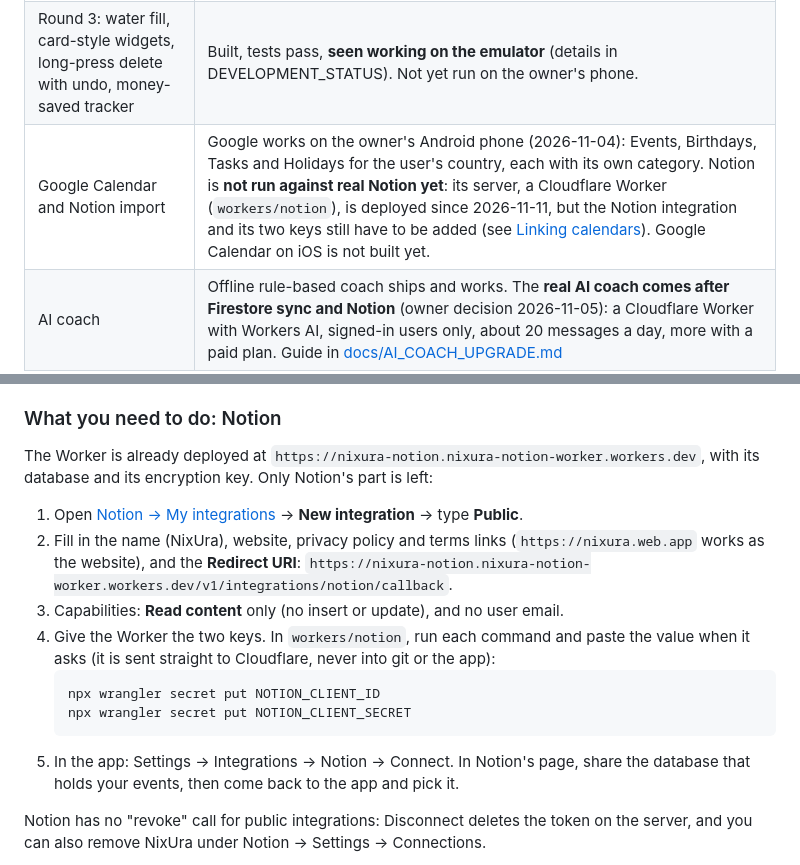
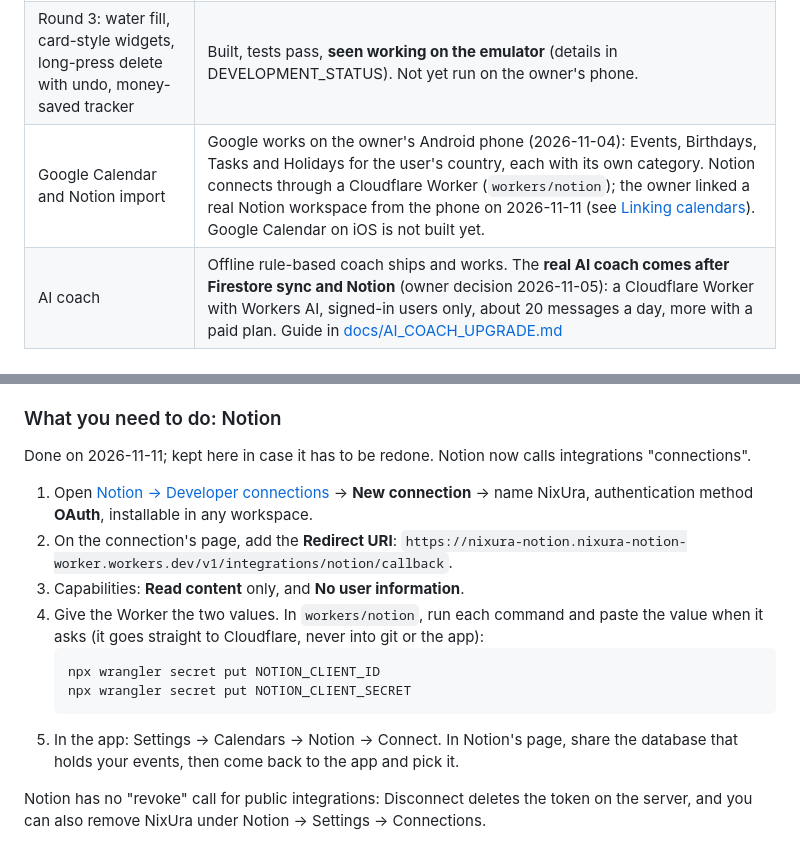
Before and after one commit to MrAdham22/NixUra_App, a Markdown page: README.md, 2 parts joined by grey strips. Drawn GitHub-style.

Commit message:
docs(notion): record the real Notion connection through the Worker

````diff
--- a/README.md
+++ b/README.md
@@ -16,7 +16,7 @@
 | Cloud sync | **Paused** while it moves to Firestore (next step): the old server cannot check Firebase sign-ins, so changes stay queued on the phone and the sync status shows offline. The Firestore design is agreed (see docs/DEVELOPMENT_STATUS.md). |
 | User-review redesign (dashboard, sign-in flow, gradients, explanations, chat history, starter guide) | Built and tested on the owner's phone (2026-11-03). |
 | Round 3: water fill, card-style widgets, long-press delete with undo, money-saved tracker | Built, tests pass, **seen working on the emulator** (details in DEVELOPMENT_STATUS). Not yet run on the owner's phone. |
-| Google Calendar and Notion import | Google works on the owner's Android phone (2026-11-04): Events, Birthdays, Tasks and Holidays for the user's country, each with its own category. Notion is **not run against real Notion yet**: its server, a Cloudflare Worker (`workers/notion`), is deployed since 2026-11-11, but the Notion integration and its two keys still have to be added (see [Linking calendars](#linking-calendars-google-calendar-and-notion)). Google Calendar on iOS is not built yet. |
+| Google Calendar and Notion import | Google works on the owner's Android phone (2026-11-04): Events, Birthdays, Tasks and Holidays for the user's country, each with its own category. Notion connects through a Cloudflare Worker (`workers/notion`); the owner linked a real Notion workspace from the phone on 2026-11-11 (see [Linking calendars](#linking-calendars-google-calendar-and-notion)). Google Calendar on iOS is not built yet. |
 | AI coach | Offline rule-based coach ships and works. The **real AI coach comes after Firestore sync and Notion** (owner decision 2026-11-05): a Cloudflare Worker with Workers AI, signed-in users only, about 20 messages a day, more with a paid plan. Guide in [docs/AI_COACH_UPGRADE.md](docs/AI_COACH_UPGRADE.md) |
 | Android home-screen widgets (quit counter, good-habit quick log, events) | **Logic confirmed on a device by the owner** (numbers, live clock, "+"/"-", choosing a habit/event). The **card-style redesign** (widgets mirror the in-app cards, size-aware layouts) and the **"Add to Home screen" buttons** are written and type-checked but **not yet run on a device**. 90 pure-logic tests (planner, state mapping, quick-log use cases) compiled with plain `kotlinc` outside Gradle and **passed**. iOS widgets are **not implemented** (planned; need macOS, WidgetKit and an App Group). |
 | iOS | **Approved target, not yet built or run.** Shared UI/logic is written for it (Compose host in `iosApp`, `iosMain` actuals). Reminders are a no-op placeholder until a `UNUserNotificationCenter` implementation is added. Needs macOS + Xcode to verify. |
@@ -223,17 +223,17 @@ How the pieces work:
 
 ### What you need to do: Notion
 
-The Worker is already deployed at `https://nixura-notion.nixura-notion-worker.workers.dev`, with its database and its encryption key. Only Notion's part is left:
+Done on 2026-11-11; kept here in case it has to be redone. Notion now calls integrations "connections".
 
-1. Open [Notion → My integrations](https://www.notion.so/profile/integrations) → **New integration** → type **Public**.
-2. Fill in the name (NixUra), website, privacy policy and terms links (`https://nixura.web.app` works as the website), and the **Redirect URI**: `https://nixura-notion.nixura-notion-worker.workers.dev/v1/integrations/notion/callback`.
-3. Capabilities: **Read content** only (no insert or update), and no user email.
-4. Give the Worker the two keys. In `workers/notion`, run each command and paste the value when it asks (it is sent straight to Cloudflare, never into git or the app):
+1. Open [Notion → Developer connections](https://www.notion.so/profile/integrations) → **New connection** → name NixUra, authentication method **OAuth**, installable in any workspace.
+2. On the connection's page, add the **Redirect URI**: `https://nixura-notion.nixura-notion-worker.workers.dev/v1/integrations/notion/callback`.
+3. Capabilities: **Read content** only, and **No user information**.
+4. Give the Worker the two values. In `workers/notion`, run each command and paste the value when it asks (it goes straight to Cloudflare, never into git or the app):
    ```
    npx wrangler secret put NOTION_CLIENT_ID
    npx wrangler secret put NOTION_CLIENT_SECRET
    ```
-5. In the app: Settings → Integrations → Notion → Connect. In Notion's page, share the database that holds your events, then come back to the app and pick it.
+5. In the app: Settings → Calendars → Notion → Connect. In Notion's page, share the database that holds your events, then come back to the app and pick it.
 
 Notion has no "revoke" call for public integrations: Disconnect deletes the token on the server, and you can also remove NixUra under Notion → Settings → Connections.
 
````
Also changed, not shown: docs/DEVELOPMENT_STATUS.md (+6 -4 lines), workers/notion/README.md (+1 -1 lines).
